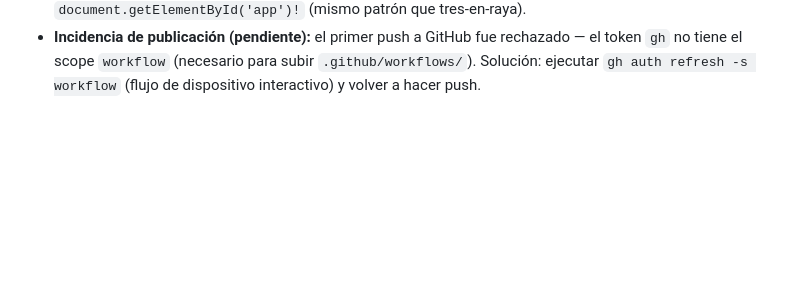
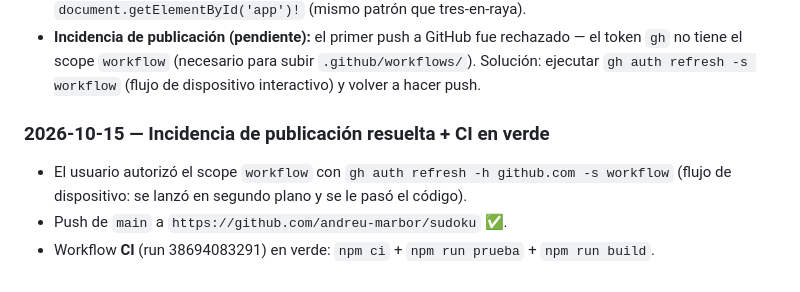
Before and after one commit to andreu-marbor/sudoku, a Markdown page: MEMORY.md, the part around the change. GitHub-like rendering; blank space fills up the shorter version.

Commit message:
MEMORY: incidencia de publicación resuelta (scope workflow) y CI en verde

```diff
--- a/MEMORY.md
+++ b/MEMORY.md
@@ -76,3 +76,9 @@ Registro de **cambios relevantes**, **problemas encontrados y sus soluciones** y
   rechazado — el token `gh` no tiene el scope `workflow` (necesario para
   subir `.github/workflows/`). Solución: ejecutar `gh auth refresh -s workflow`
   (flujo de dispositivo interactivo) y volver a hacer push.
+
+### 2026-10-15 — Incidencia de publicación resuelta + CI en verde
+- El usuario autorizó el scope `workflow` con `gh auth refresh -h github.com -s workflow`
+  (flujo de dispositivo: se lanzó en segundo plano y se le pasó el código).
+- Push de `main` a `https://github.com/andreu-marbor/sudoku` ✅.
+- Workflow **CI** (run 38694083291) en verde: `npm ci` + `npm run prueba` + `npm run build`.
```
